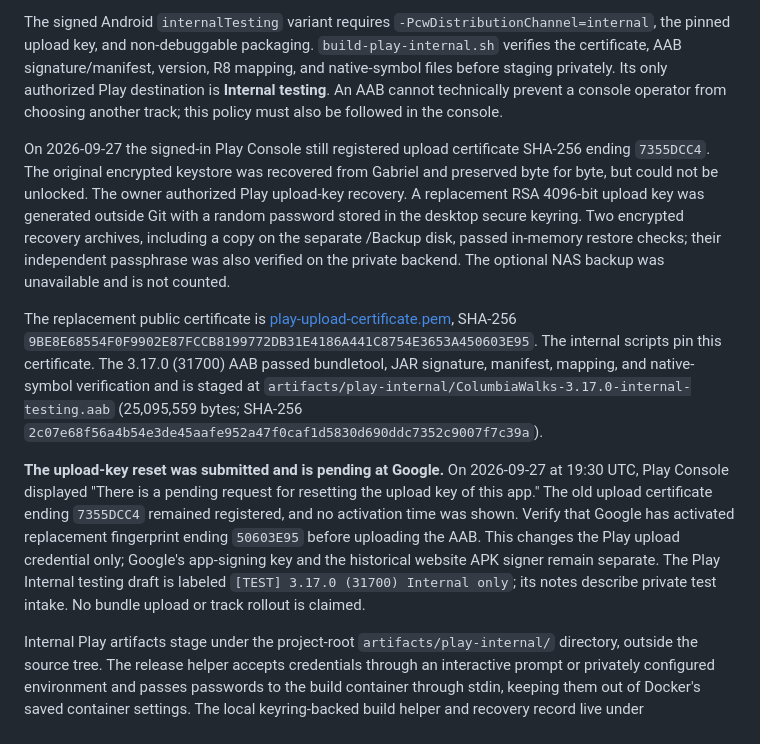
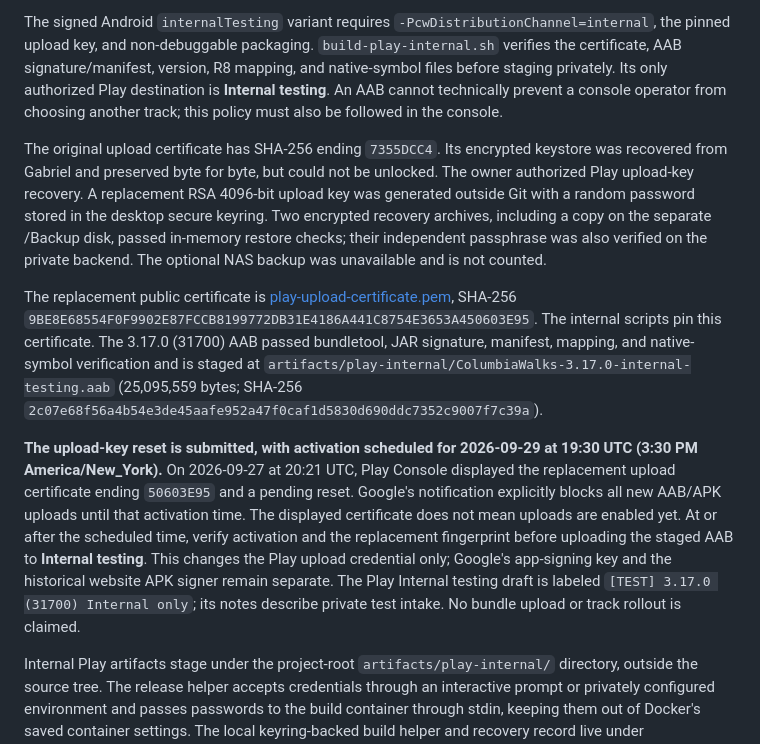
Before and after one commit to Menethoran/ColumbiaWalks-App, a Markdown page: DEVELOPMENT_3.17.md, the part around the change. GitHub-like rendering.

Commit message:
Record scheduled Play upload-key activation

```diff
--- a/DEVELOPMENT_3.17.md
+++ b/DEVELOPMENT_3.17.md
@@ -40,11 +40,11 @@ Every semantic version ending in `.0` is internal only, starting with 3.17.0. Th
 
 The signed Android `internalTesting` variant requires `-PcwDistributionChannel=internal`, the pinned upload key, and non-debuggable packaging. `build-play-internal.sh` verifies the certificate, AAB signature/manifest, version, R8 mapping, and native-symbol files before staging privately. Its only authorized Play destination is **Internal testing**. An AAB cannot technically prevent a console operator from choosing another track; this policy must also be followed in the console.
 
-On 2026-09-27 the signed-in Play Console still registered upload certificate SHA-256 ending `7355DCC4`. The original encrypted keystore was recovered from Gabriel and preserved byte for byte, but could not be unlocked. The owner authorized Play upload-key recovery. A replacement RSA 4096-bit upload key was generated outside Git with a random password stored in the desktop secure keyring. Two encrypted recovery archives, including a copy on the separate /Backup disk, passed in-memory restore checks; their independent passphrase was also verified on the private backend. The optional NAS backup was unavailable and is not counted.
+The original upload certificate has SHA-256 ending `7355DCC4`. Its encrypted keystore was recovered from Gabriel and preserved byte for byte, but could not be unlocked. The owner authorized Play upload-key recovery. A replacement RSA 4096-bit upload key was generated outside Git with a random password stored in the desktop secure keyring. Two encrypted recovery archives, including a copy on the separate /Backup disk, passed in-memory restore checks; their independent passphrase was also verified on the private backend. The optional NAS backup was unavailable and is not counted.
 
 The replacement public certificate is [play-upload-certificate.pem](source/android/release-readiness/play-upload-certificate.pem), SHA-256 `9BE8E68554F0F9902E87FCCB8199772DB31E4186A441C8754E3653A450603E95`. The internal scripts pin this certificate. The 3.17.0 (31700) AAB passed bundletool, JAR signature, manifest, mapping, and native-symbol verification and is staged at `artifacts/play-internal/ColumbiaWalks-3.17.0-internal-testing.aab` (25,095,559 bytes; SHA-256 `2c07e68f56a4b54e3de45aafe952a47f0caf1d5830d690ddc7352c9007f7c39a`).
 
-**The upload-key reset was submitted and is pending at Google.** On 2026-09-27 at 19:30 UTC, Play Console displayed "There is a pending request for resetting the upload key of this app." The old upload certificate ending `7355DCC4` remained registered, and no activation time was shown. Verify that Google has activated replacement fingerprint ending `50603E95` before uploading the AAB. This changes the Play upload credential only; Google's app-signing key and the historical website APK signer remain separate. The Play Internal testing draft is labeled `[TEST] 3.17.0 (31700) Internal only`; its notes describe private test intake. No bundle upload or track rollout is claimed.
+**The upload-key reset is submitted, with activation scheduled for 2026-09-29 at 19:30 UTC (3:30 PM America/New_York).** On 2026-09-27 at 20:21 UTC, Play Console displayed the replacement upload certificate ending `50603E95` and a pending reset. Google's notification explicitly blocks all new AAB/APK uploads until that activation time. The displayed certificate does not mean uploads are enabled yet. At or after the scheduled time, verify activation and the replacement fingerprint before uploading the staged AAB to **Internal testing**. This changes the Play upload credential only; Google's app-signing key and the historical website APK signer remain separate. The Play Internal testing draft is labeled `[TEST] 3.17.0 (31700) Internal only`; its notes describe private test intake. No bundle upload or track rollout is claimed.
 
 Internal Play artifacts stage under the project-root `artifacts/play-internal/` directory, outside the source tree. The release helper accepts credentials through an interactive prompt or privately configured environment and passes passwords to the build container through stdin, keeping them out of Docker's saved container settings. The local keyring-backed build helper and recovery record live under `~/.local/share/columbiawalks/android-signing/`; credentials, encrypted archives, and keystores stay outside Git.
 
```
Also changed, not shown: 1 other file.
